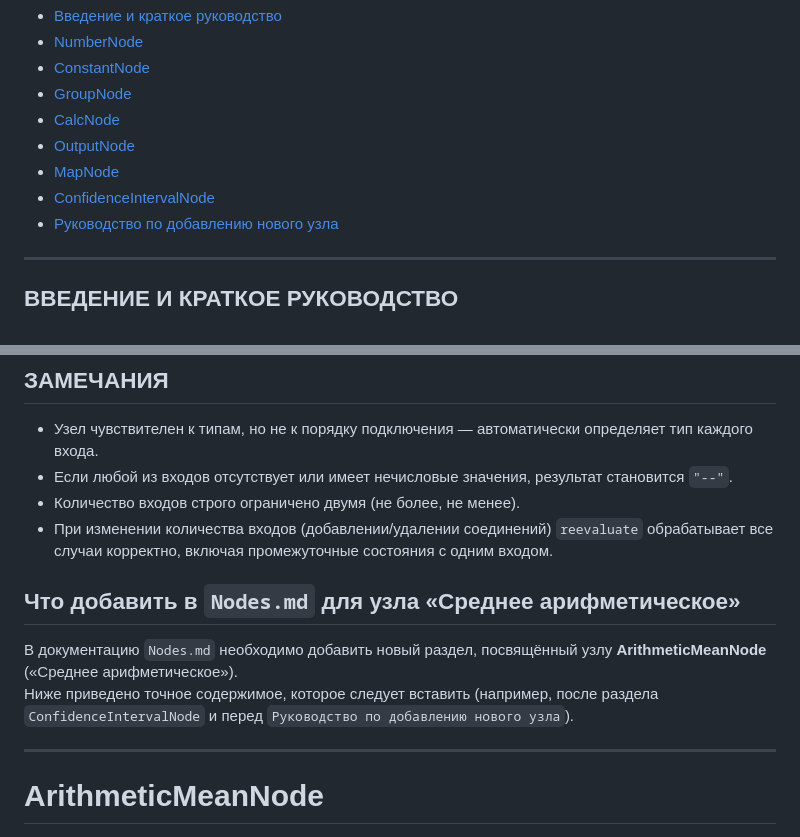
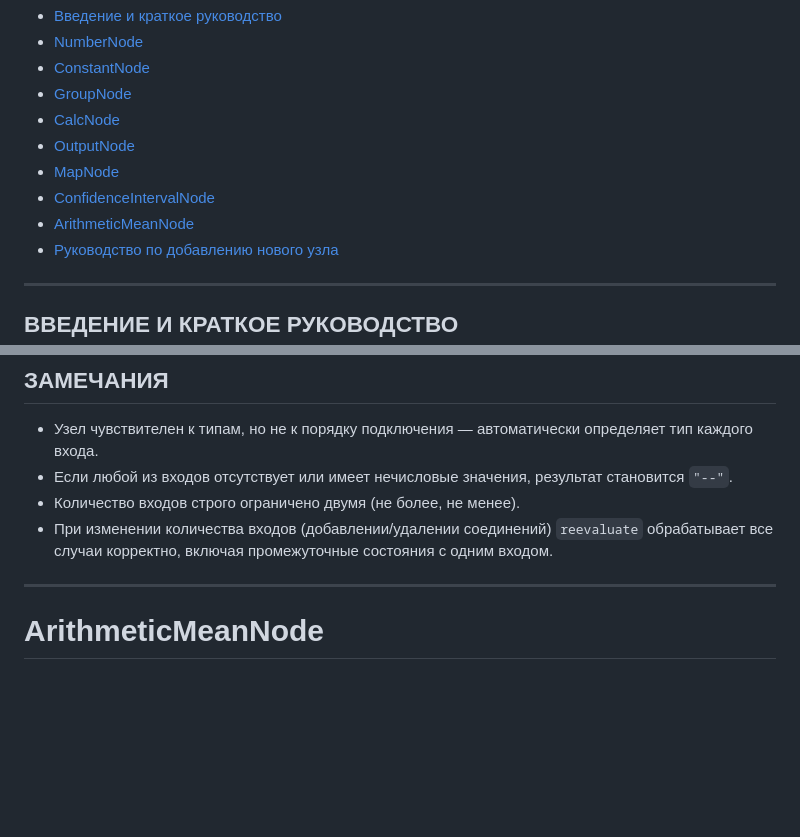
Before and after one commit to inzexg-coder/Amenodes, a Markdown page: NODES.md, 2 parts joined by grey strips. Rendered like a GitHub page; blank space fills up the shorter version.

```diff
--- a/NODES.md
+++ b/NODES.md
@@ -10,6 +10,7 @@
 - [OutputNode](#outputnode)
 - [MapNode](#mapnode)
 - [ConfidenceIntervalNode](#confidenceintervalnode)
+- [ArithmeticMeanNode](#arithmeticmeannode)
 - [Руководство по добавлению нового узла](#руководство-по-добавлению-нового-узла)
 
 ---
@@ -696,11 +697,6 @@ graph.addNode(ciNode);
 - Количество входов строго ограничено двумя (не более, не менее).
 - При изменении количества входов (добавлении/удалении соединений) `reevaluate` обрабатывает все случаи корректно, включая промежуточные состояния с одним входом.
 
-## Что добавить в `Nodes.md` для узла «Среднее арифметическое»
-
-В документацию `Nodes.md` необходимо добавить новый раздел, посвящённый узлу **ArithmeticMeanNode** («Среднее арифметическое»).
-Ниже приведено точное содержимое, которое следует вставить (например, после раздела `ConfidenceIntervalNode` и перед `Руководство по добавлению нового узла`).
-
 ---
 
 # ArithmeticMeanNode
```
